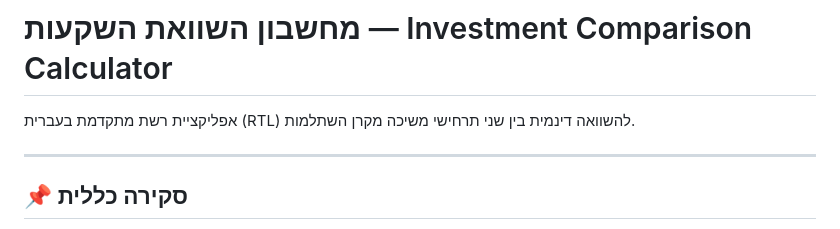
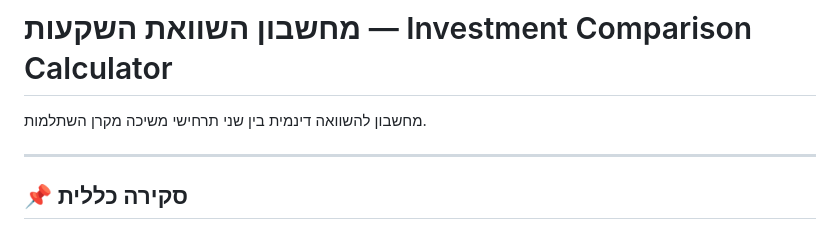
Before and after one commit to eyalley/edufund-calc, a Markdown page: README.md, the part around the change. Rendered like a GitHub page.

```diff
--- a/README.md
+++ b/README.md
@@ -1,6 +1,6 @@
 # מחשבון השוואת השקעות — Investment Comparison Calculator
 
-אפליקציית רשת מתקדמת בעברית (RTL) להשוואה דינמית בין שני תרחישי משיכה מקרן השתלמות.
+מחשבון להשוואה דינמית בין שני תרחישי משיכה מקרן השתלמות.
 
 ---
 
```
